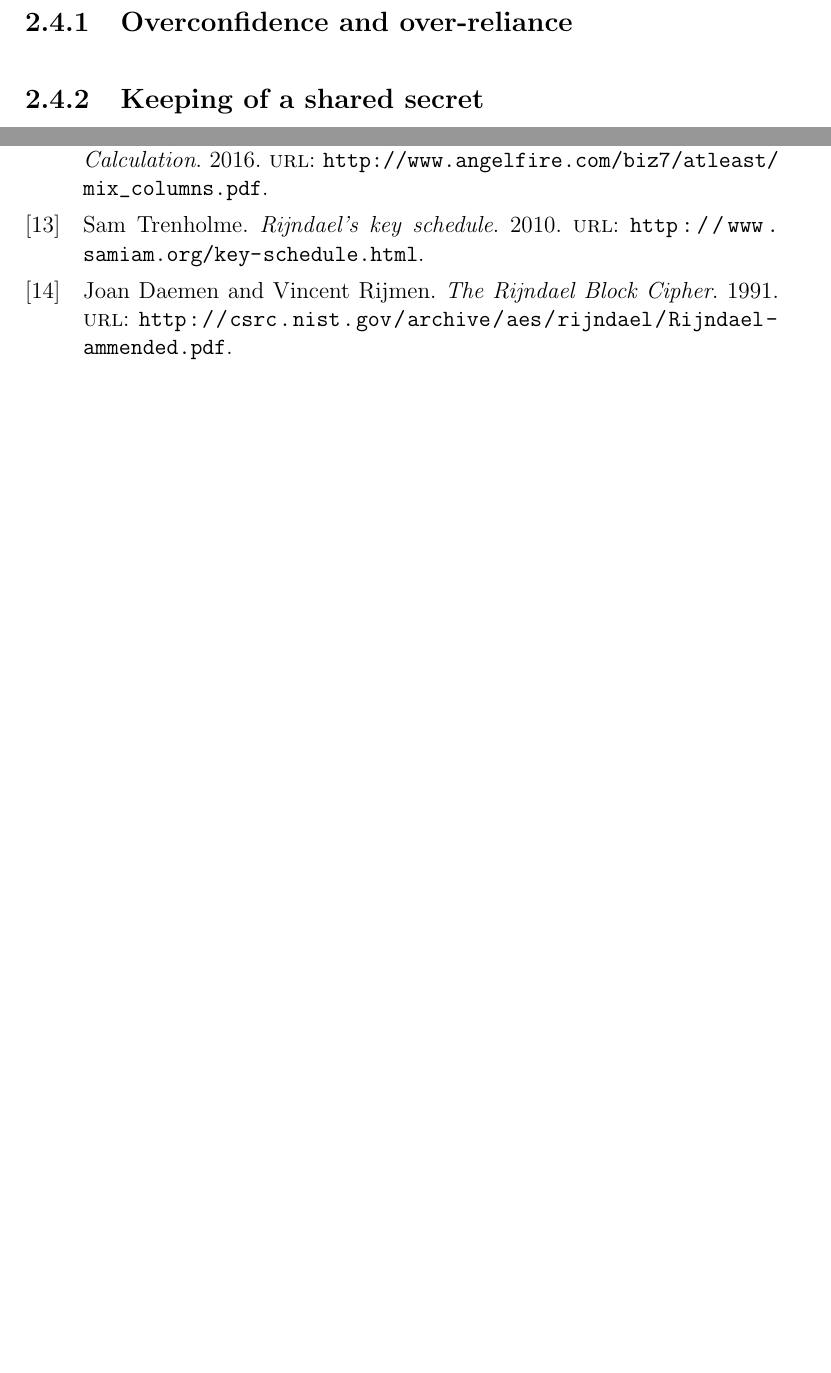
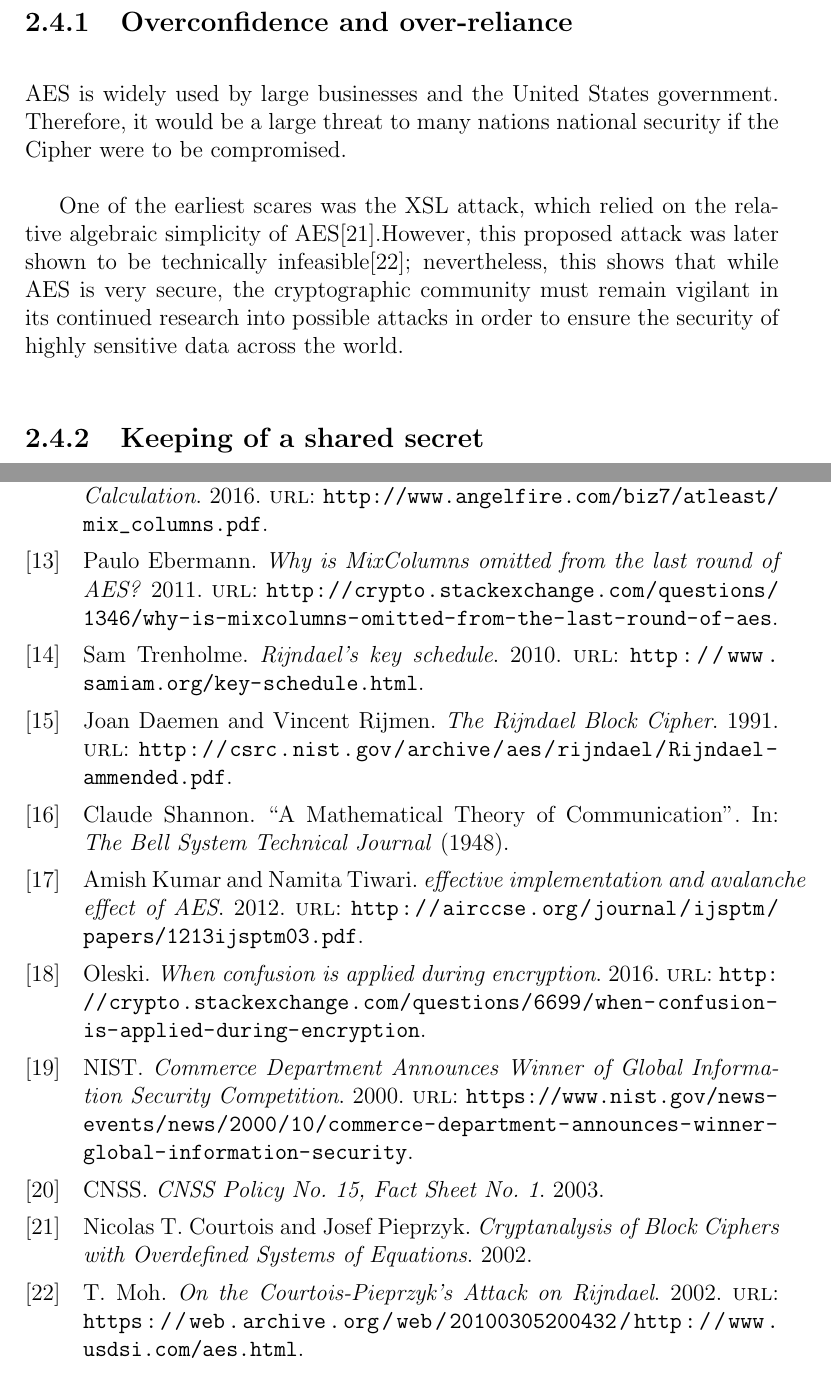
Before and after one commit to OTP-AES/matura-project, a LaTeX thesis (latex documents/OTPandAES.tex, which reads latex documents/mybib.bib): two parts of pages 25 and 27 of 27 before the commit and two parts of pages 27 and 29 of 29 after it, joined at a grey line, cut so that both start at the same text, the shorter picture padded with empty space. The pictures show the PDF file latex documents/OTPandAES.pdf that the author committed with the source.

Commit message:
Finished the chapter "AES"
-Finished the section "Shannon's properties"
-Finished the section "Problems with AES"
-Managed to solve the printbibliography issues (the issues were being
caused by non-standard characters being replaced by unicode
representations)
-todo: Proofread the entire paper
-todo: Prepare to Begin on chapter 3

```diff
--- a/latex documents/OTPandAES.tex
+++ b/latex documents/OTPandAES.tex
@@ -492,4 +505,7 @@
 
 \subsection{Overconfidence and over-reliance}
+AES is widely used by large businesses and the United States government. Therefore, it would be a large threat to many nations national security if the Cipher were to be compromised.
+
+One of the earliest scares was the XSL attack, which relied on the relative algebraic simplicity of AES\cite{XSL}.However, this proposed attack was later shown to be technically infeasible\cite{XLSRebuked}; nevertheless, this shows that while AES is very secure, the cryptographic community must remain vigilant in its continued research into possible attacks in order to ensure the security of highly sensitive data across the world.
 
 \subsection{Keeping of a shared secret}
--- a/latex documents/mybib.bib
+++ b/latex documents/mybib.bib
@@ -94,3 +94,59 @@
 year = {2016},
 url = {http://www.angelfire.com/biz7/atleast/mix_columns.pdf},
 }
+
+@manual{CNSSPolicy,
+author = {CNSS},
+title = {CNSS Policy No. 15, Fact Sheet No. 1 },
+year = {2003},
+OPTurl = {http://csrc.nist.gov/groups/ST/toolkit/documents/aes/CNSS15FS.pdf},
+}
+
+@online{AESSelection,
+author = {NIST},
+title = {Commerce Department Announces Winner of Global Information Security Competition},
+year = {2000},
+url = {https://www.nist.gov/news-events/news/2000/10/commerce-department-announces-winner-global-information-security},
+}
+
+@article{ShannonProperties,
+author = {Claude Shannon},
+title = {A Mathematical Theory of Communication},
+journaltitle = {The Bell System Technical Journal},
+year = {1948},
+OPTurl = {http://worrydream.com/refs/Shannon%20-%20A%20Mathematical%20Theory%20of%20Communication.pdf},
+}
+
+@online{AvalancheEffect,
+author = {Amish Kumar and Namita Tiwari},
+title = {effective implementation and avalanche effect of AES},
+year = {2012},
+url = {http://airccse.org/journal/ijsptm/papers/1213ijsptm03.pdf},
+}
+
+@online{Confusion,
+author = {Oleski},
+title = {When confusion is applied during encryption},
+year = {2016},
+url = {http://crypto.stackexchange.com/questions/6699/when-confusion-is-applied-during-encryption},
+}
+
+@online{NoMixColumns,
+author = {Paulo Ebermann},
+title = {Why is MixColumns omitted from the last round of AES?},
+year = {2011},
+url = {http://crypto.stackexchange.com/questions/1346/why-is-mixcolumns-omitted-from-the-last-round-of-aes},
+}
+
+@misc{XSL,
+author = {Nicolas T. Courtois and Josef Pieprzyk},
+title = {Cryptanalysis of Block Ciphers with Overdefined Systems of Equations},
+year = {2002},
+}
+
+@online{XLSRebuked,
+author = {T. Moh},
+title = {On the Courtois-Pieprzyk's Attack on Rijndael},
+year = {2002},
+url = {https://web.archive.org/web/20100305200432/http://www.usdsi.com/aes.html},
+}
```
Also changed, not shown: latex documents/OTPandAES.bbl, latex documents/OTPandAES.pdf, latex documents/OTPandAES.tex (16 more changed lines), 6 other files.
